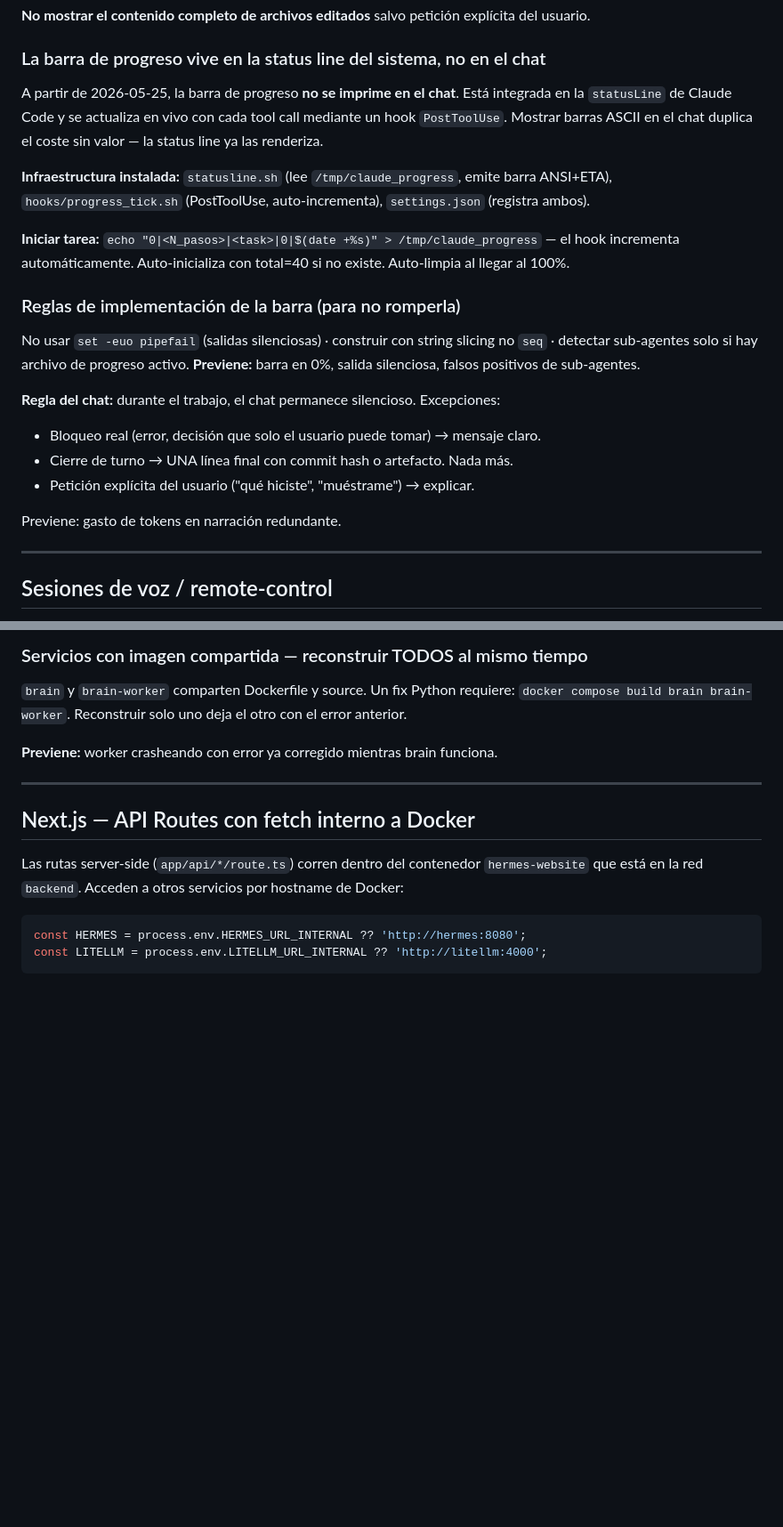
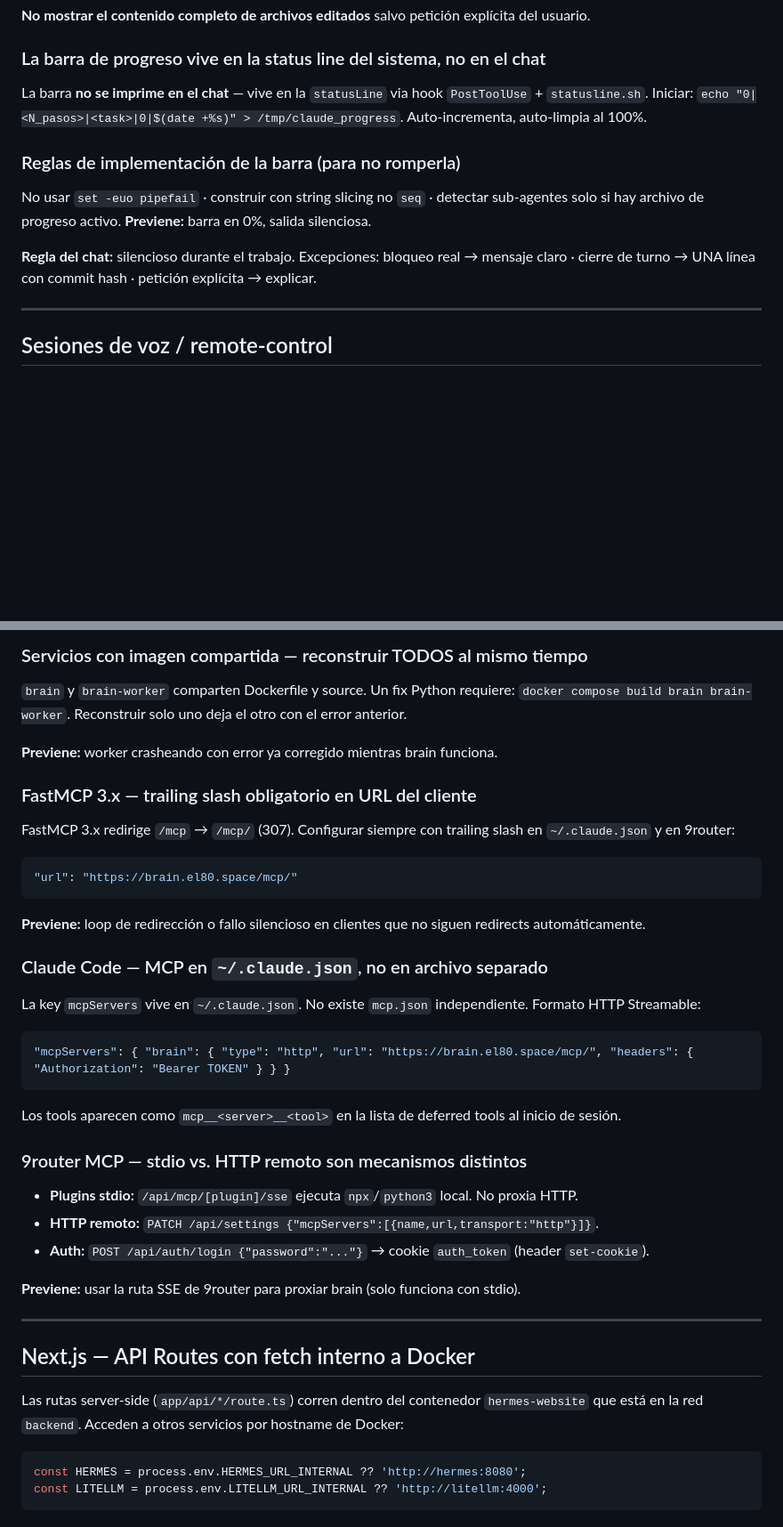
Before and after one commit to erikjosehrnndz-crypto/hermes-stack, a Markdown page: CLAUDE.md, 2 parts joined by grey strips. Shown at 89% size. Rendered like a GitHub page; blank space fills up the shorter version.

Commit message:
chore: /evolve 2026-05-28 — 3 reglas Brain MCP + compresión statusline/doctor
Audit: todos los subsistemas ✅ (Instructions/State/Verification/Scope/Session)
Retrospectiva — 3 reglas nuevas en sección Brain:
  - FastMCP 3.x trailing slash obligatorio en URL de cliente
  - Claude Code MCP config en ~/.claude.json (no mcp.json separado)
  - 9router: stdio vs. HTTP remoto son mecanismos distintos (auth + registro)
Compresión: statusline prose → 1 línea + make doctor → 2 líneas (39961 chars)

Co-Authored-By: Claude Sonnet 4.6 <noreply@anthropic.com>

````diff
--- a/CLAUDE.md
+++ b/CLAUDE.md
@@ -614,22 +614,13 @@ El usuario paga por cada token de output. La regla para esta sesión y todas las
 
 ### La barra de progreso vive en la status line del sistema, no en el chat
 
-A partir de 2026-05-25, la barra de progreso **no se imprime en el chat**. Está integrada en la `statusLine` de Claude Code y se actualiza en vivo con cada tool call mediante un hook `PostToolUse`. Mostrar barras ASCII en el chat duplica el coste sin valor — la status line ya las renderiza.
-
-**Infraestructura instalada:** `statusline.sh` (lee `/tmp/claude_progress`, emite barra ANSI+ETA), `hooks/progress_tick.sh` (PostToolUse, auto-incrementa), `settings.json` (registra ambos).
-
-**Iniciar tarea:** `echo "0|<N_pasos>|<task>|0|$(date +%s)" > /tmp/claude_progress` — el hook incrementa automáticamente. Auto-inicializa con total=40 si no existe. Auto-limpia al llegar al 100%.
+La barra **no se imprime en el chat** — vive en la `statusLine` via hook `PostToolUse` + `statusline.sh`. Iniciar: `echo "0|<N_pasos>|<task>|0|$(date +%s)" > /tmp/claude_progress`. Auto-incrementa, auto-limpia al 100%.
 
 ### Reglas de implementación de la barra (para no romperla)
 
-No usar `set -euo pipefail` (salidas silenciosas) · construir con string slicing no `seq` · detectar sub-agentes solo si hay archivo de progreso activo. **Previene:** barra en 0%, salida silenciosa, falsos positivos de sub-agentes.
+No usar `set -euo pipefail` · construir con string slicing no `seq` · detectar sub-agentes solo si hay archivo de progreso activo. **Previene:** barra en 0%, salida silenciosa.
 
-**Regla del chat:** durante el trabajo, el chat permanece silencioso. Excepciones:
-- Bloqueo real (error, decisión que solo el usuario puede tomar) → mensaje claro.
-- Cierre de turno → UNA línea final con commit hash o artefacto. Nada más.
-- Petición explícita del usuario ("qué hiciste", "muéstrame") → explicar.
-
-Previene: gasto de tokens en narración redundante.
+**Regla del chat:** silencioso durante el trabajo. Excepciones: bloqueo real → mensaje claro · cierre de turno → UNA línea con commit hash · petición explícita → explicar.
 
 ---
 
@@ -762,6 +753,34 @@ Antes de integrar una DB embedded en arquitectura API + worker, verificar soport
 
 **Previene:** worker crasheando con error ya corregido mientras brain funciona.
 
+### FastMCP 3.x — trailing slash obligatorio en URL del cliente
+
+FastMCP 3.x redirige `/mcp` → `/mcp/` (307). Configurar siempre con trailing slash en `~/.claude.json` y en 9router:
+
+```json
+"url": "https://brain.el80.space/mcp/"
+```
+
+**Previene:** loop de redirección o fallo silencioso en clientes que no siguen redirects automáticamente.
+
+### Claude Code — MCP en `~/.claude.json`, no en archivo separado
+
+La key `mcpServers` vive en `~/.claude.json`. No existe `mcp.json` independiente. Formato HTTP Streamable:
+
+```json
+"mcpServers": { "brain": { "type": "http", "url": "https://brain.el80.space/mcp/", "headers": { "Authorization": "Bearer TOKEN" } } }
+```
+
+Los tools aparecen como `mcp__<server>__<tool>` en la lista de deferred tools al inicio de sesión.
+
+### 9router MCP — stdio vs. HTTP remoto son mecanismos distintos
+
+- **Plugins stdio:** `/api/mcp/[plugin]/sse` ejecuta `npx`/`python3` local. No proxia HTTP.
+- **HTTP remoto:** `PATCH /api/settings {"mcpServers":[{name,url,transport:"http"}]}`.
+- **Auth:** `POST /api/auth/login {"password":"..."}` → cookie `auth_token` (header `set-cookie`).
+
+**Previene:** usar la ruta SSE de 9router para proxiar brain (solo funciona con stdio).
+
 ---
 
 ## Next.js — API Routes con fetch interno a Docker
````
Also changed, not shown: other parts of CLAUDE.md (+2 -8 lines).
